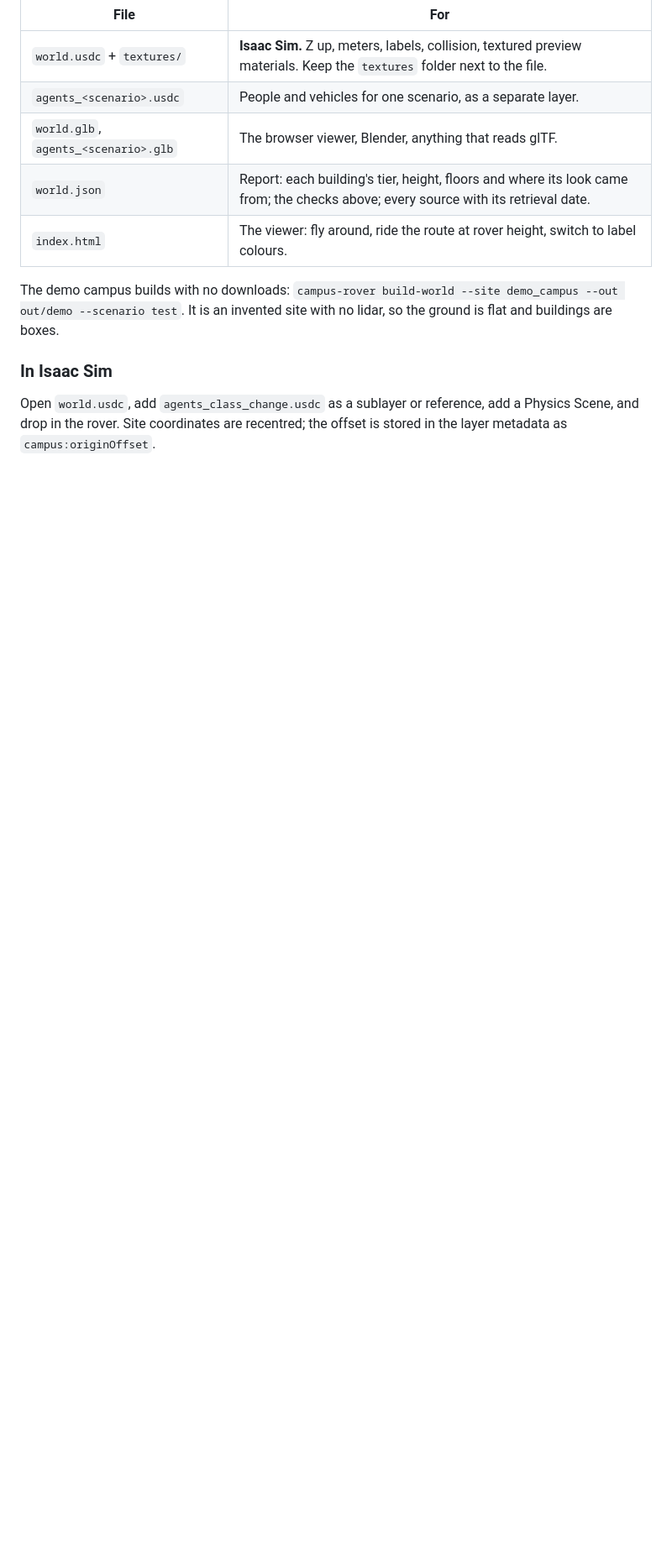
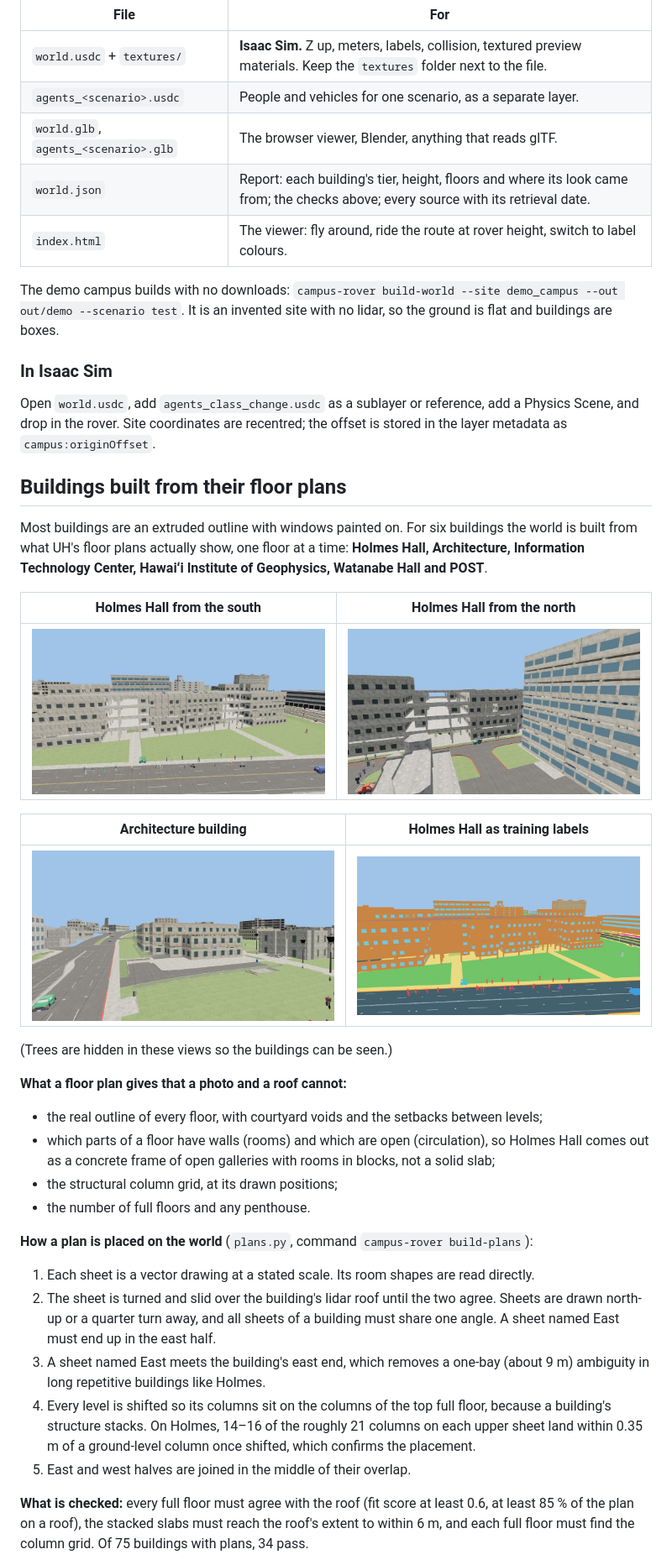
Before and after one commit to hawaii-nc/uh-manoa-rover, a Markdown page: docs/WORLD.md, the part around one of its changes. Shown at 84% size. Drawn GitHub-style; pictures changed too: docs/img/plan_architecture.jpg (added), docs/img/plan_holmes_labels.jpg (added), docs/img/plan_holmes_north.jpg (added); blank space fills up the shorter version.

```diff
--- a/docs/WORLD.md
+++ b/docs/WORLD.md
@@ -116,3 +118,33 @@ The demo campus builds with no downloads: `campus-rover build-world --site demo_
 ### In Isaac Sim
 
 Open `world.usdc`, add `agents_class_change.usdc` as a sublayer or reference, add a Physics Scene, and drop in the rover. Site coordinates are recentred; the offset is stored in the layer metadata as `campus:originOffset`.
+
+## Buildings built from their floor plans
+
+Most buildings are an extruded outline with windows painted on. For six buildings the world is built from what UH's floor plans actually show, one floor at a time: **Holmes Hall, Architecture, Information Technology Center, Hawaiʻi Institute of Geophysics, Watanabe Hall and POST**.
+
+| Holmes Hall from the south | Holmes Hall from the north |
+|---|---|
+| ![south](img/plan_holmes_south.jpg) | ![north](img/plan_holmes_north.jpg) |
+
+| Architecture building | Holmes Hall as training labels |
+|---|---|
+| ![architecture](img/plan_architecture.jpg) | ![labels](img/plan_holmes_labels.jpg) |
+
+(Trees are hidden in these views so the buildings can be seen.)
+
+**What a floor plan gives that a photo and a roof cannot:**
+- the real outline of every floor, with courtyard voids and the setbacks between levels;
+- which parts of a floor have walls (rooms) and which are open (circulation), so Holmes Hall comes out as a concrete frame of open galleries with rooms in blocks, not a solid slab;
+- the structural column grid, at its drawn positions;
+- the number of full floors and any penthouse.
+
+**How a plan is placed on the world** (`plans.py`, command `campus-rover build-plans`):
+1. Each sheet is a vector drawing at a stated scale. Its room shapes are read directly.
+2. The sheet is turned and slid over the building's lidar roof until the two agree. Sheets are drawn north-up or a quarter turn away, and all sheets of a building must share one angle. A sheet named East must end up in the east half.
+3. A sheet named East meets the building's east end, which removes a one-bay (about 9 m) ambiguity in long repetitive buildings like Holmes.
+4. Every level is shifted so its columns sit on the columns of the top full floor, because a building's structure stacks. On Holmes, 14–16 of the roughly 21 columns on each upper sheet land within 0.35 m of a ground-level column once shifted, which confirms the placement.
+5. East and west halves are joined in the middle of their overlap.
+
+**What is checked:** every full floor must agree with the roof (fit score at least 0.6, at least 85 % of the plan on a roof), the stacked slabs must reach the roof's extent to within 6 m, and each full floor must find the column grid. Of 75 buildings with plans, 34 pass.
+
```
Also changed, not shown: other parts of docs/WORLD.md (+11 -0 lines), CLAUDE.md (+2 -1 lines), docs/CAMPUS_3D_PLAN.md (+1 -0 lines), 13 other files.
